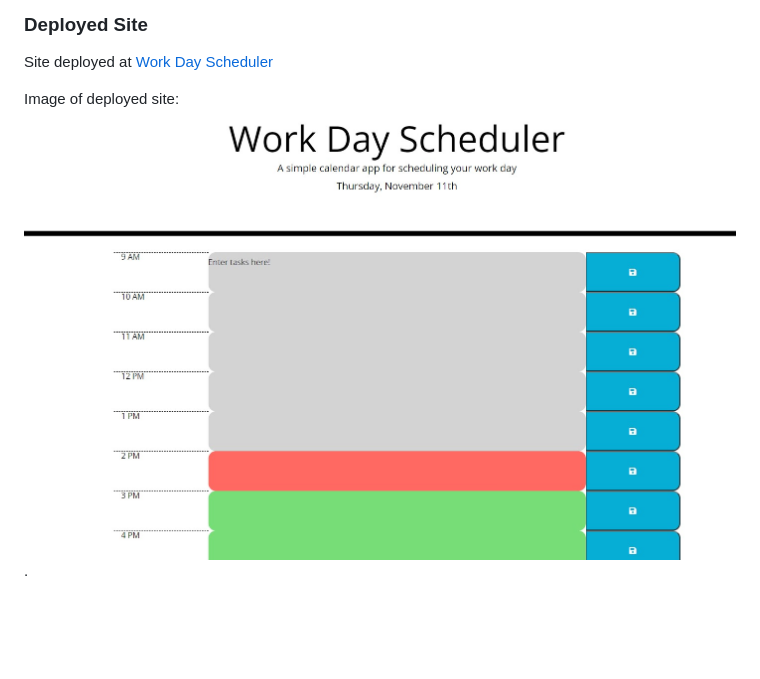
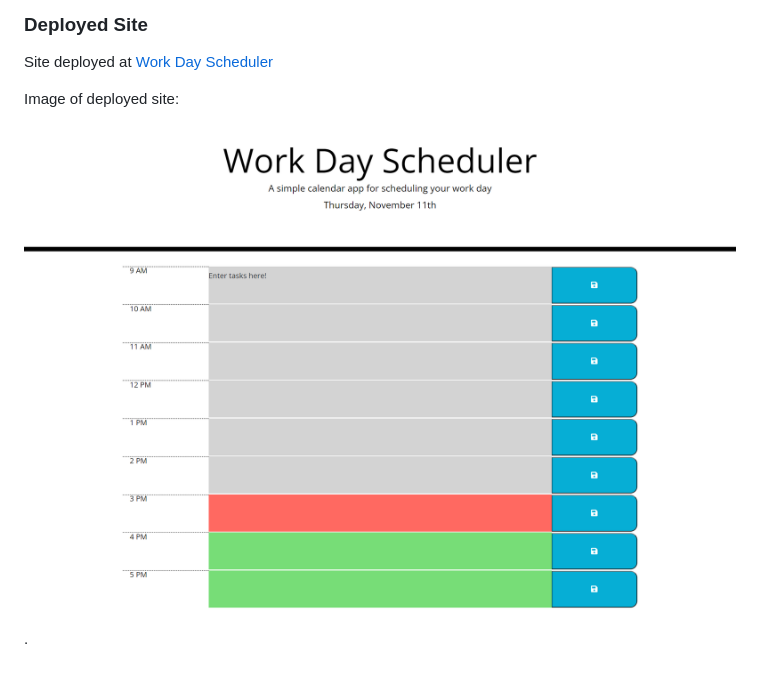
Before and after one commit to aucoats/workscheduler-challenge, a Markdown page: README.md, the part around the change. Rendered like a GitHub page; pictures changed too: assets/images/deployed.jpg (deleted), assets/images/deployed.png (added); blank space fills up the shorter version.

Commit message:
deployed site image

```diff
--- a/README.md
+++ b/README.md
@@ -14,4 +14,4 @@ To create an editable scheduler in which users can input hourly tasks that will
 ### Deployed Site
 Site deployed at [Work Day Scheduler](https://aucoats.github.io/workscheduler-challenge)
 
-Image of deployed site: ![deployed](./assets/images/deployed.jpg).
+Image of deployed site: ![deployed](./assets/images/deployed.png).
```
